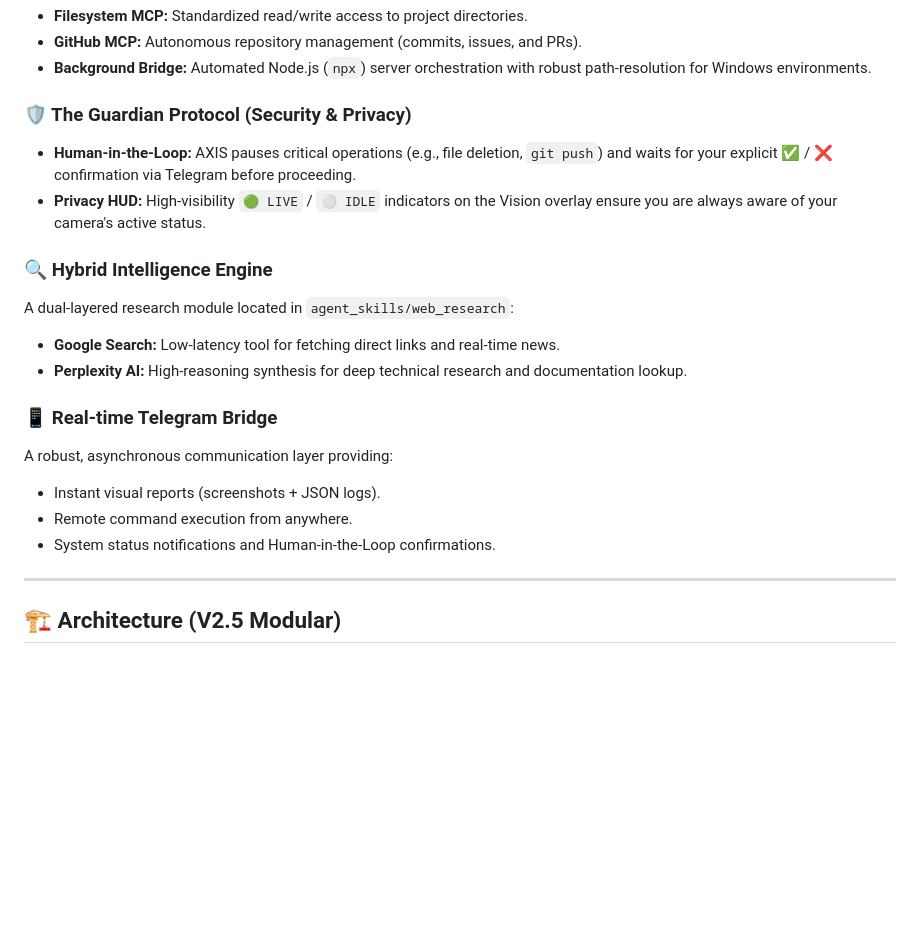
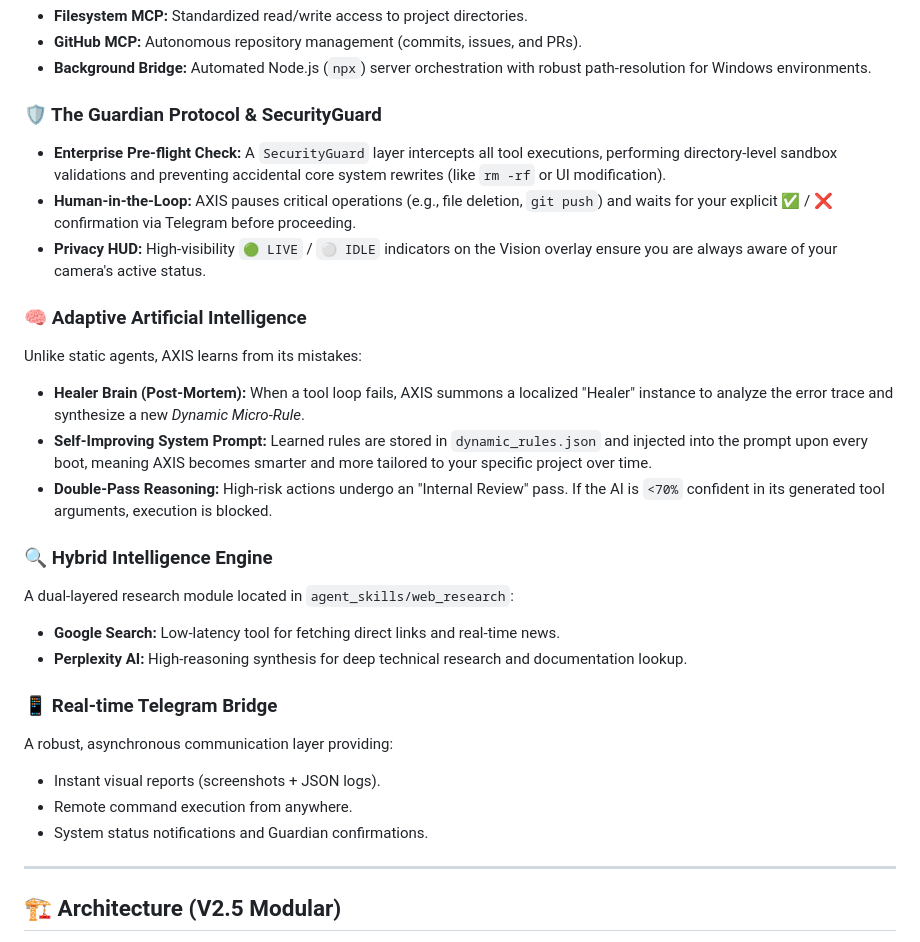
Before and after one commit to Eugen1189/ATLAS-AI, a Markdown page: README.md, the part around one of its changes. Rendered like a GitHub page; blank space fills up the shorter version.

```diff
--- a/README.md
+++ b/README.md
@@ -25,9 +25,16 @@ Deep integration with the **Model Context Protocol** (Anthropic) allows AXIS to
 - **GitHub MCP:** Autonomous repository management (commits, issues, and PRs).
 - **Background Bridge:** Automated Node.js (`npx`) server orchestration with robust path-resolution for Windows environments.
 
-### 🛡️ The Guardian Protocol (Security & Privacy)
+### 🛡️ The Guardian Protocol & SecurityGuard
+- **Enterprise Pre-flight Check:** A `SecurityGuard` layer intercepts all tool executions, performing directory-level sandbox validations and preventing accidental core system rewrites (like `rm -rf` or UI modification).
 - **Human-in-the-Loop:** AXIS pauses critical operations (e.g., file deletion, `git push`) and waits for your explicit ✅ / ❌ confirmation via Telegram before proceeding.
 - **Privacy HUD:** High-visibility `🟢 LIVE` / `⚪ IDLE` indicators on the Vision overlay ensure you are always aware of your camera's active status.
+
+### 🧠 Adaptive Artificial Intelligence
+Unlike static agents, AXIS learns from its mistakes:
+- **Healer Brain (Post-Mortem):** When a tool loop fails, AXIS summons a localized "Healer" instance to analyze the error trace and synthesize a new *Dynamic Micro-Rule*.
+- **Self-Improving System Prompt:** Learned rules are stored in `dynamic_rules.json` and injected into the prompt upon every boot, meaning AXIS becomes smarter and more tailored to your specific project over time.
+- **Double-Pass Reasoning:** High-risk actions undergo an "Internal Review" pass. If the AI is `<70%` confident in its generated tool arguments, execution is blocked.
 
 ### 🔍 Hybrid Intelligence Engine
 A dual-layered research module located in `agent_skills/web_research`:
@@ -38,7 +45,7 @@ A dual-layered research module located in `agent_skills/web_research`:
 A robust, asynchronous communication layer providing:
 - Instant visual reports (screenshots + JSON logs).
 - Remote command execution from anywhere.
-- System status notifications and Human-in-the-Loop confirmations.
+- System status notifications and Guardian confirmations.
 
 ---
 
```
Also changed, not shown: other parts of README.md (+15 -14 lines).
